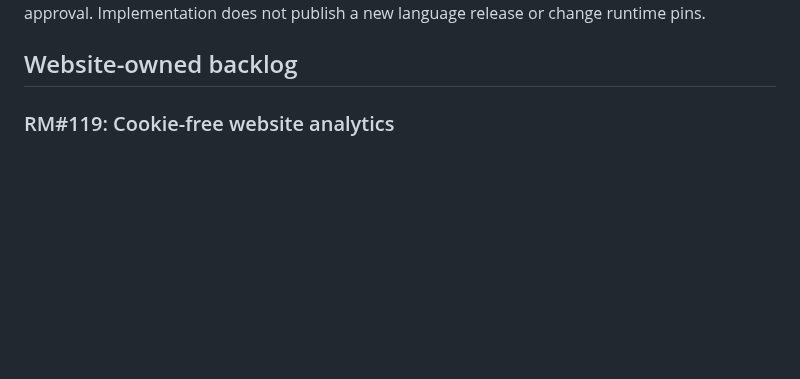
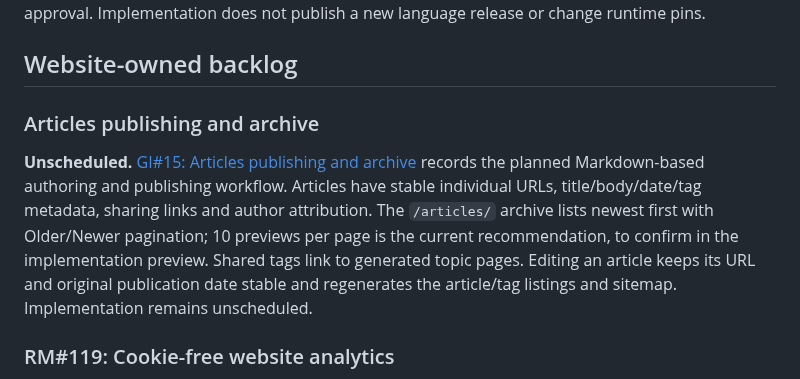
Before and after one commit to sproates/panackelty-website, a Markdown page: ROADMAP.md, the part around the change. Rendered like a GitHub page; blank space fills up the shorter version.

Commit message:
Record planned articles feature (#16)

```diff
--- a/ROADMAP.md
+++ b/ROADMAP.md
@@ -28,6 +28,17 @@ iPhone preview and explicit merge approval. Implementation does not publish a
 new language release or change runtime pins.
 
 ## Website-owned backlog
+
+### Articles publishing and archive
+
+**Unscheduled.** [GI#15: Articles publishing and archive](https://github.com/sproates/panackelty-website/issues/15)
+records the planned Markdown-based authoring and publishing workflow. Articles
+have stable individual URLs, title/body/date/tag metadata, sharing links and
+author attribution. The `/articles/` archive lists newest first with Older/Newer
+pagination; 10 previews per page is the current recommendation, to confirm in
+the implementation preview. Shared tags link to generated topic pages. Editing
+an article keeps its URL and original publication date stable and regenerates
+the article/tag listings and sitemap. Implementation remains unscheduled.
 
 <a id="rm-119"></a>
 ### RM#119: Cookie-free website analytics
```
